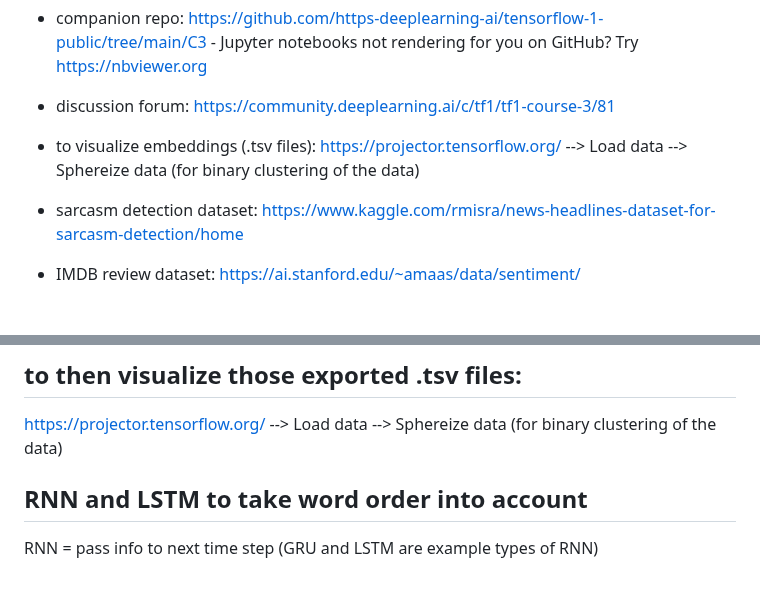
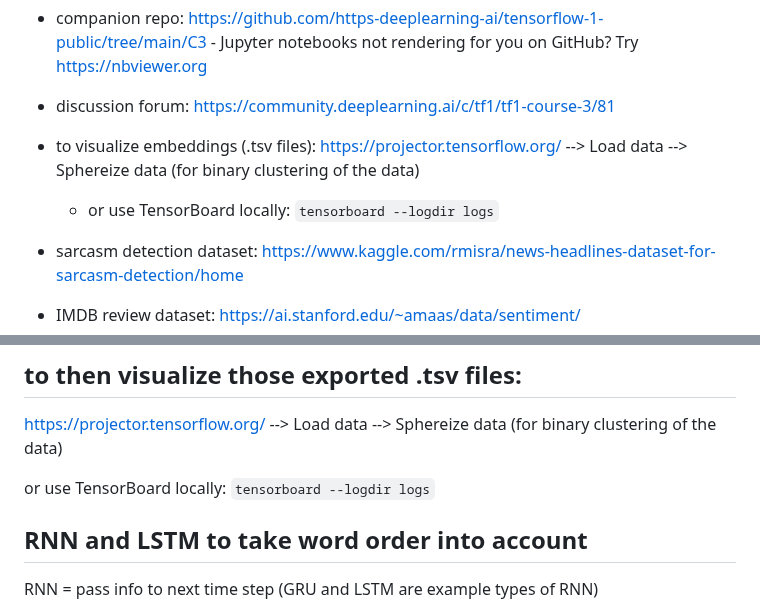
Before and after one commit to hchiam/learning-tf, a Markdown page: my_coursera_notes/C3.md, 2 parts joined by grey strips. Rendered like a GitHub page; blank space fills up the shorter version.

Commit message:
mention can use TensorBoard to visualize

```diff
--- a/my_coursera_notes/C3.md
+++ b/my_coursera_notes/C3.md
@@ -9,6 +9,8 @@
 - discussion forum: https://community.deeplearning.ai/c/tf1/tf1-course-3/81
 
 - to visualize embeddings (.tsv files): https://projector.tensorflow.org/ --> Load data --> Sphereize data (for binary clustering of the data)
+
+  - or use TensorBoard locally: `tensorboard --logdir logs`
 
 - sarcasm detection dataset: https://www.kaggle.com/rmisra/news-headlines-dataset-for-sarcasm-detection/home
 
@@ -191,6 +193,8 @@ words.close()
 
 https://projector.tensorflow.org/ --> Load data --> Sphereize data (for binary clustering of the data)
 
+or use TensorBoard locally: `tensorboard --logdir logs`
+
 ## RNN and LSTM to take word order into account
 
 RNN = pass info to next time step (GRU and LSTM are example types of RNN)
```
